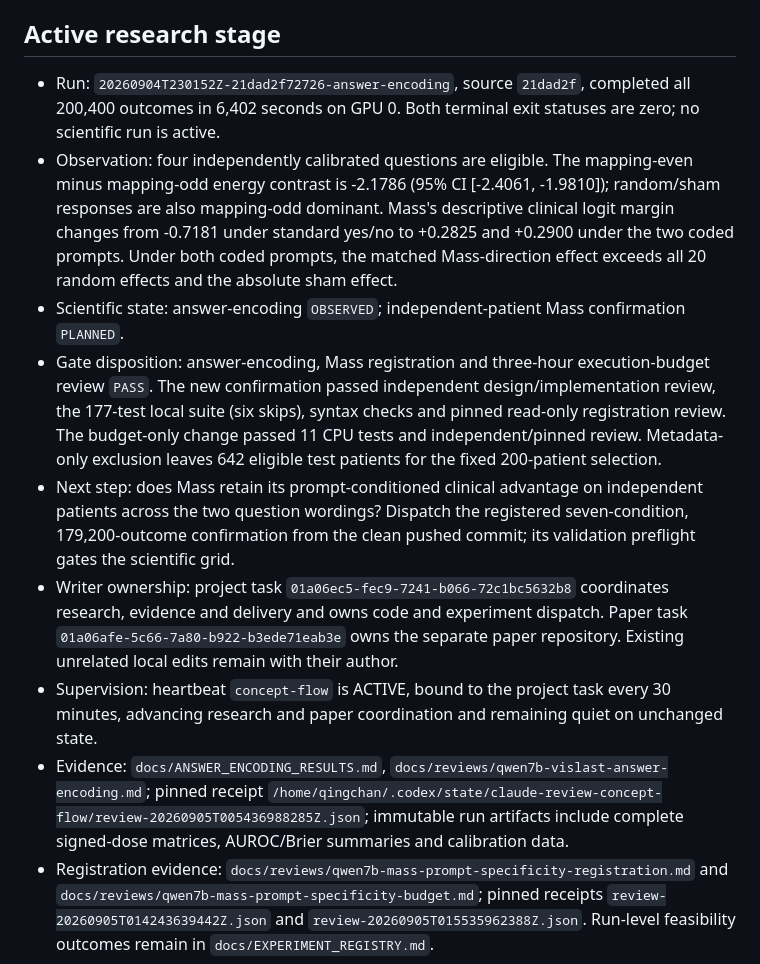
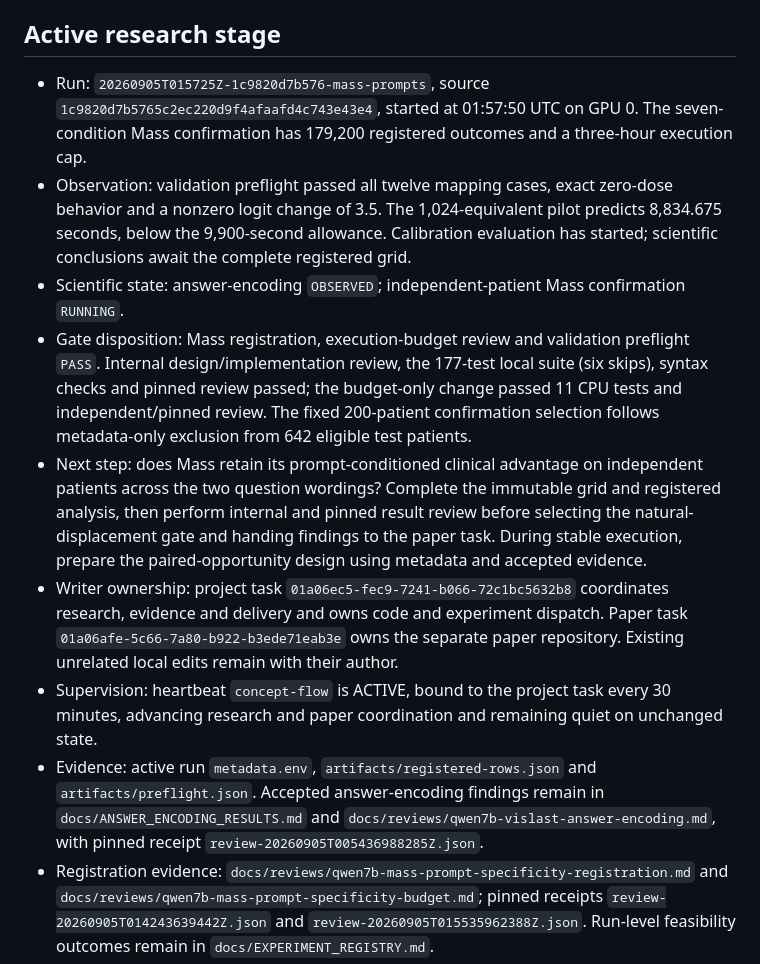
Before and after one commit to hq0709/reading-is-not-writing-code, a Markdown page: docs/RESEARCH_STATE.md, the part around the change. GitHub-like rendering.

Commit message:
research: record the active independent Mass confirmation

```diff
--- a/docs/RESEARCH_STATE.md
+++ b/docs/RESEARCH_STATE.md
@@ -4,14 +4,14 @@ Updated: 2026-09-05. Scientific state uses `PLANNED`, `RUNNING`, `FAILED`, and `
 
 ## Active research stage
 
-- Run: `20260904T230152Z-21dad2f72726-answer-encoding`, source `21dad2f`, completed all 200,400 outcomes in 6,402 seconds on GPU 0. Both terminal exit statuses are zero; no scientific run is active.
-- Observation: four independently calibrated questions are eligible. The mapping-even minus mapping-odd energy contrast is -2.1786 (95% CI [-2.4061, -1.9810]); random/sham responses are also mapping-odd dominant. Mass's descriptive clinical logit margin changes from -0.7181 under standard yes/no to +0.2825 and +0.2900 under the two coded prompts. Under both coded prompts, the matched Mass-direction effect exceeds all 20 random effects and the absolute sham effect.
-- Scientific state: answer-encoding `OBSERVED`; independent-patient Mass confirmation `PLANNED`.
-- Gate disposition: answer-encoding, Mass registration and three-hour execution-budget review `PASS`. The new confirmation passed independent design/implementation review, the 177-test local suite (six skips), syntax checks and pinned read-only registration review. The budget-only change passed 11 CPU tests and independent/pinned review. Metadata-only exclusion leaves 642 eligible test patients for the fixed 200-patient selection.
-- Next step: does Mass retain its prompt-conditioned clinical advantage on independent patients across the two question wordings? Dispatch the registered seven-condition, 179,200-outcome confirmation from the clean pushed commit; its validation preflight gates the scientific grid.
+- Run: `20260905T015725Z-1c9820d7b576-mass-prompts`, source `1c9820d7b5765c2ec220d9f4afaafd4c743e43e4`, started at 01:57:50 UTC on GPU 0. The seven-condition Mass confirmation has 179,200 registered outcomes and a three-hour execution cap.
+- Observation: validation preflight passed all twelve mapping cases, exact zero-dose behavior and a nonzero logit change of 3.5. The 1,024-equivalent pilot predicts 8,834.675 seconds, below the 9,900-second allowance. Calibration evaluation has started; scientific conclusions await the complete registered grid.
+- Scientific state: answer-encoding `OBSERVED`; independent-patient Mass confirmation `RUNNING`.
+- Gate disposition: Mass registration, execution-budget review and validation preflight `PASS`. Internal design/implementation review, the 177-test local suite (six skips), syntax checks and pinned review passed; the budget-only change passed 11 CPU tests and independent/pinned review. The fixed 200-patient confirmation selection follows metadata-only exclusion from 642 eligible test patients.
+- Next step: does Mass retain its prompt-conditioned clinical advantage on independent patients across the two question wordings? Complete the immutable grid and registered analysis, then perform internal and pinned result review before selecting the natural-displacement gate and handing findings to the paper task. During stable execution, prepare the paired-opportunity design using metadata and accepted evidence.
 - Writer ownership: project task `01a06ec5-fec9-7241-b066-72c1bc5632b8` coordinates research, evidence and delivery and owns code and experiment dispatch. Paper task `01a06afe-5c66-7a80-b922-b3ede71eab3e` owns the separate paper repository. Existing unrelated local edits remain with their author.
 - Supervision: heartbeat `concept-flow` is ACTIVE, bound to the project task every 30 minutes, advancing research and paper coordination and remaining quiet on unchanged state.
-- Evidence: `docs/ANSWER_ENCODING_RESULTS.md`, `docs/reviews/qwen7b-vislast-answer-encoding.md`; pinned receipt `/home/qingchan/.codex/state/claude-review-concept-flow/review-20260905T005436988285Z.json`; immutable run artifacts include complete signed-dose matrices, AUROC/Brier summaries and calibration data.
+- Evidence: active run `metadata.env`, `artifacts/registered-rows.json` and `artifacts/preflight.json`. Accepted answer-encoding findings remain in `docs/ANSWER_ENCODING_RESULTS.md` and `docs/reviews/qwen7b-vislast-answer-encoding.md`, with pinned receipt `review-20260905T005436988285Z.json`.
 - Registration evidence: `docs/reviews/qwen7b-mass-prompt-specificity-registration.md` and `docs/reviews/qwen7b-mass-prompt-specificity-budget.md`; pinned receipts `review-20260905T014243639442Z.json` and `review-20260905T015535962388Z.json`. Run-level feasibility outcomes remain in `docs/EXPERIMENT_REGISTRY.md`.
 - Paper handoff: the paper task integrated answer-encoding and ownership diagnostics into paper main `4706ea5`, with a 24-page PDF and nine-page main body. Its internal, build, visual and pinned writing reviews passed; see paper `docs/reviews/answer-encoding-integration.md`.
 - Protocol: `docs/RESEARCH_PLAN.md#qwen-mass-prompt-conditioned-specificity`.
```
Also changed, not shown: docs/EXPERIMENT_REGISTRY.md (+1 -1 lines).
